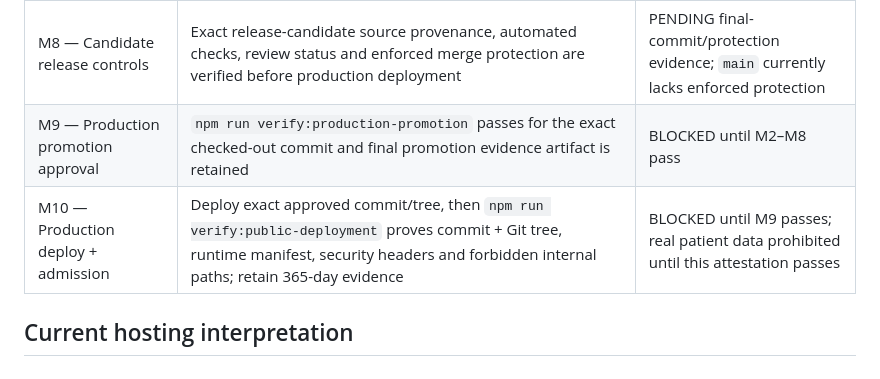
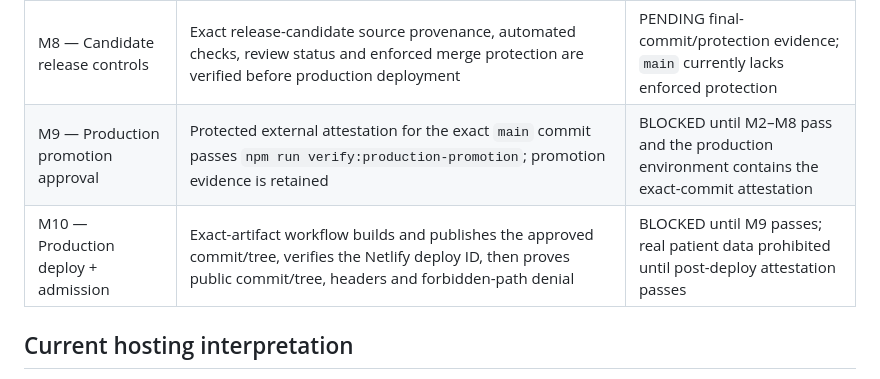
Before and after one commit to apisarit/chananya-clinical-wellness-os, a Markdown page: docs/PRODUCTION_MILESTONE_STACK.md, the part around one of its changes. GitHub-like rendering.

```diff
--- a/docs/PRODUCTION_MILESTONE_STACK.md
+++ b/docs/PRODUCTION_MILESTONE_STACK.md
@@ -23,8 +25,8 @@ Source code, Preview visibility, synthetic fixtures, a successful Netlify deploy
 | M6 — Privacy, security and legal | Privacy/PDPA, application-security and applicable legal review close with zero unresolved release blockers | PENDING independent evidence |
 | M7 — Production operations | Monitoring and alert routing are active; named primary/alternate operational owners exist; alert delivery is tested; incident containment, rollback and recovery drill evidence is retained | PENDING operational evidence; runbook exists but does not itself satisfy the gate |
 | M8 — Candidate release controls | Exact release-candidate source provenance, automated checks, review status and enforced merge protection are verified before production deployment | PENDING final-commit/protection evidence; `main` currently lacks enforced protection |
-| M9 — Production promotion approval | `npm run verify:production-promotion` passes for the exact checked-out commit and final promotion evidence artifact is retained | BLOCKED until M2–M8 pass |
-| M10 — Production deploy + admission | Deploy exact approved commit/tree, then `npm run verify:public-deployment` proves commit + Git tree, runtime manifest, security headers and forbidden internal paths; retain 365-day evidence | BLOCKED until M9 passes; real patient data prohibited until this attestation passes |
+| M9 — Production promotion approval | Protected external attestation for the exact `main` commit passes `npm run verify:production-promotion`; promotion evidence is retained | BLOCKED until M2–M8 pass and the production environment contains the exact-commit attestation |
+| M10 — Production deploy + admission | Exact-artifact workflow builds and publishes the approved commit/tree, verifies the Netlify deploy ID, then proves public commit/tree, headers and forbidden-path denial | BLOCKED until M9 passes; real patient data prohibited until post-deploy attestation passes |
 
 ## Current hosting interpretation
 
```
Also changed, not shown: other parts of docs/PRODUCTION_MILESTONE_STACK.md (+15 -11 lines).
